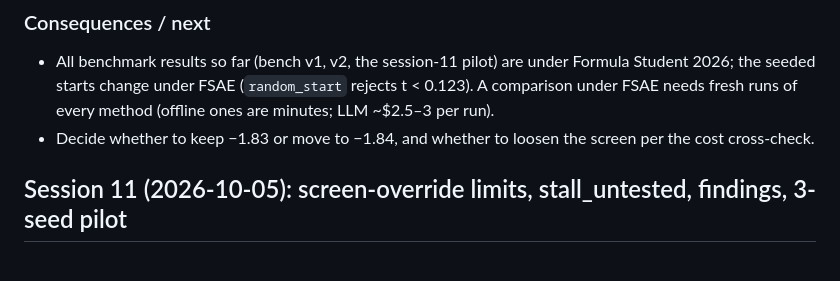
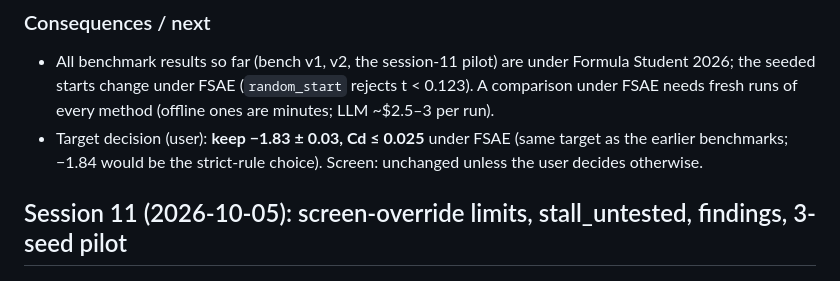
Before and after one commit to AnjaneyaBhardwaj/AeroSwarm, a Markdown page: docs/PROGRESS.md, the part around the change. GitHub-like rendering.

Commit message:
docs: record the decision to keep the -1.83 target under FSAE
Co-Authored-By: Claude Opus 5.5 <noreply@anthropic.com>
Claude-Session: https://claude.ai/code/session_01J2a2SVWSKVtfHApNVQoSJf

```diff
--- a/docs/PROGRESS.md
+++ b/docs/PROGRESS.md
@@ -47,8 +47,8 @@ V.1.1 wheel keep-out. The car is still `PLACEHOLDER_CAR`.
 - All benchmark results so far (bench v1, v2, the session-11 pilot) are under Formula Student
   2026; the seeded starts change under FSAE (`random_start` rejects t < 0.123). A comparison under
   FSAE needs fresh runs of every method (offline ones are minutes; LLM ~$2.5–3 per run).
-- Decide whether to keep −1.83 or move to −1.84, and whether to loosen the screen per the cost
-  cross-check.
+- Target decision (user): **keep −1.83 ± 0.03, Cd ≤ 0.025** under FSAE (same target as the earlier
+  benchmarks; −1.84 would be the strict-rule choice). Screen: unchanged unless the user decides otherwise.
 
 ## Session 11 (2026-10-05): screen-override limits, stall_untested, findings, 3-seed pilot
 
```
